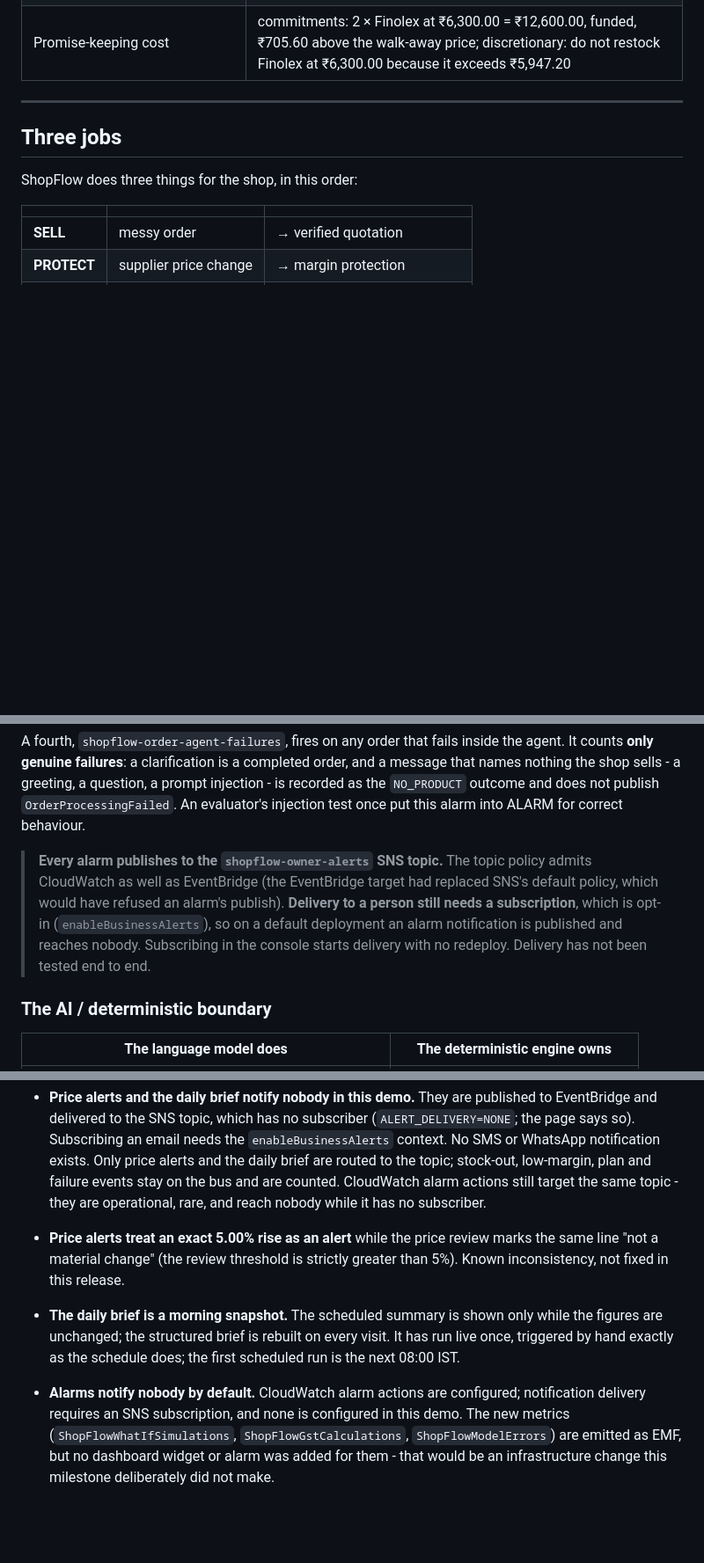
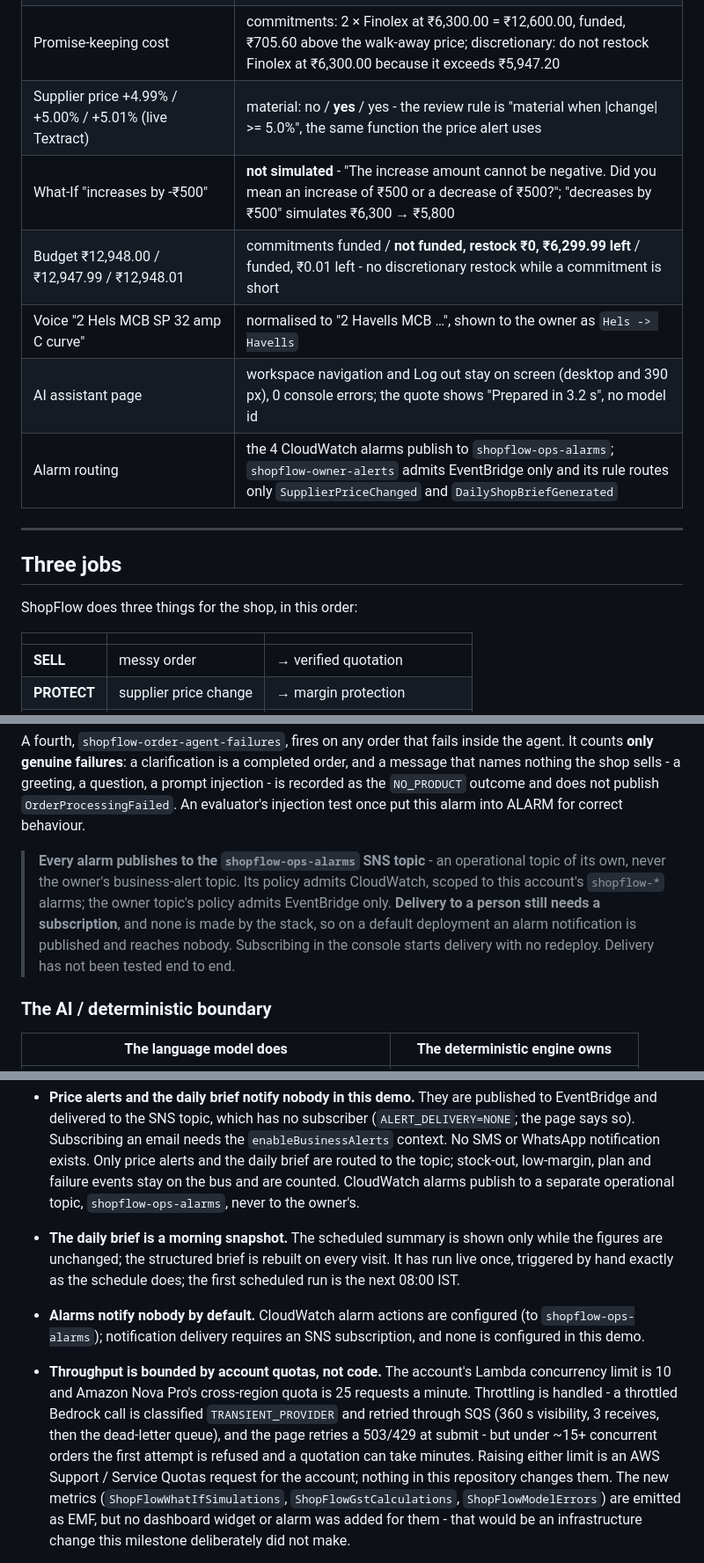
Before and after one commit to Thirumalaiboobathi/ShopFlow-AI, a Markdown page: README.md, 3 parts joined by grey strips. Shown at 88% size. Drawn GitHub-style; blank space fills up the shorter version.

Commit message:
docs: P2 fixes, live verification and deployment evidence
- README: verified-live rows for the unified 5% threshold, signed What-If
  amounts, the planner paisa boundary, voice brand correction, assistant
  navigation, no model id, and the separate operational alarm topic; the
  5.00% limitation removed; throughput limits documented as account quotas.
- Evidence: the P2 deploy (package 74 files, 0 differences; CloudFront =
  repo), owner-alert rule and topic policies read back, and the live smoke
  results, including the one canonical order the completeness guard held.

Co-Authored-By: Claude Opus 5.5 <noreply@anthropic.com>

```diff
--- a/README.md
+++ b/README.md
@@ -48,6 +48,12 @@ Checked against the public URL after the last deploy, not against local tests.
 | Price list with the same MCB at ₹358 and ₹400 | both rows **CONFLICT**, no comparison, no alert; confirming the price answers **409** |
 | Price list rows "N/A" and "-148.00" | "2 rows could not be interpreted and were excluded from price analysis." with each row's own text |
 | Promise-keeping cost | commitments: 2 × Finolex at ₹6,300.00 = ₹12,600.00, funded, ₹705.60 above the walk-away price; discretionary: do not restock Finolex at ₹6,300.00 because it exceeds ₹5,947.20 |
+| Supplier price +4.99% / +5.00% / +5.01% (live Textract) | material: no / **yes** / yes - the review rule is "material when \|change\| >= 5.0%", the same function the price alert uses |
+| What-If "increases by -₹500" | **not simulated** - "The increase amount cannot be negative. Did you mean an increase of ₹500 or a decrease of ₹500?"; "decreases by ₹500" simulates ₹6,300 → ₹5,800 |
+| Budget ₹12,948.00 / ₹12,947.99 / ₹12,948.01 | commitments funded / **not funded, restock ₹0, ₹6,299.99 left** / funded, ₹0.01 left - no discretionary restock while a commitment is short |
+| Voice "2 Hels MCB SP 32 amp C curve" | normalised to "2 Havells MCB …", shown to the owner as `Hels -> Havells` |
+| AI assistant page | workspace navigation and Log out stay on screen (desktop and 390 px), 0 console errors; the quote shows "Prepared in 3.2 s", no model id |
+| Alarm routing | the 4 CloudWatch alarms publish to `shopflow-ops-alarms`; `shopflow-owner-alerts` admits EventBridge only and its rule routes only `SupplierPriceChanged` and `DailyShopBriefGenerated` |
 
 ---
 
@@ -1311,13 +1317,14 @@ a question, a prompt injection - is recorded as the `NO_PRODUCT` outcome and
 does not publish `OrderProcessingFailed`. An evaluator's injection test once
 put this alarm into ALARM for correct behaviour.
 
-> **Every alarm publishes to the `shopflow-owner-alerts` SNS topic.** The
-> topic policy admits CloudWatch as well as EventBridge (the EventBridge target
-> had replaced SNS's default policy, which would have refused an alarm's
-> publish). **Delivery to a person still needs a subscription**, which is
-> opt-in (`enableBusinessAlerts`), so on a default deployment an alarm
-> notification is published and reaches nobody. Subscribing in the console
-> starts delivery with no redeploy. Delivery has not been tested end to end.
+> **Every alarm publishes to the `shopflow-ops-alarms` SNS topic** - an
+> operational topic of its own, never the owner's business-alert topic. Its
+> policy admits CloudWatch, scoped to this account's `shopflow-*` alarms; the
+> owner topic's policy admits EventBridge only. **Delivery to a person still
+> needs a subscription**, and none is made by the stack, so on a default
+> deployment an alarm notification is published and reaches nobody.
+> Subscribing in the console starts delivery with no redeploy. Delivery has
+> not been tested end to end.
 
 ### The AI / deterministic boundary
 
@@ -1805,19 +1812,24 @@ Stated plainly, because the system is only useful if its claims are reliable.
   needs the `enableBusinessAlerts` context. No SMS or WhatsApp notification
   exists. Only price alerts and the daily brief are routed to the topic;
   stock-out, low-margin, plan and failure events stay on the bus and are
-  counted. CloudWatch alarm actions still target the same topic - they are
-  operational, rare, and reach nobody while it has no subscriber.
-- **Price alerts treat an exact 5.00% rise as an alert** while the price
-  review marks the same line "not a material change" (the review threshold
-  is strictly greater than 5%). Known inconsistency, not fixed in this
-  release.
+  counted. CloudWatch alarms publish to a separate operational topic,
+  `shopflow-ops-alarms`, never to the owner's.
 - **The daily brief is a morning snapshot.** The scheduled summary is shown
   only while the figures are unchanged; the structured brief is rebuilt on
   every visit. It has run live once, triggered by hand exactly as the
   schedule does; the first scheduled run is the next 08:00 IST.
 - **Alarms notify nobody by default.** CloudWatch alarm actions are
-  configured; notification delivery requires an SNS subscription, and none
-  is configured in this demo. The new metrics (`ShopFlowWhatIfSimulations`,
+  configured (to `shopflow-ops-alarms`); notification delivery requires an
+  SNS subscription, and none is configured in this demo.
+- **Throughput is bounded by account quotas, not code.** The account's
+  Lambda concurrency limit is 10 and Amazon Nova Pro's cross-region quota is
+  25 requests a minute. Throttling is handled - a throttled Bedrock call is
+  classified `TRANSIENT_PROVIDER` and retried through SQS (360 s visibility,
+  3 receives, then the dead-letter queue), and the page retries a 503/429 at
+  submit - but under ~15+ concurrent orders the first attempt is refused and
+  a quotation can take minutes. Raising either limit is an AWS Support /
+  Service Quotas request for the account; nothing in this repository changes
+  them. The new metrics (`ShopFlowWhatIfSimulations`,
   `ShopFlowGstCalculations`, `ShopFlowModelErrors`) are emitted as EMF, but no
   dashboard widget or alarm was added for them - that would be an
   infrastructure change this milestone deliberately did not make.
```
Also changed, not shown: other parts of README.md (+2 -2 lines), docs/evidence/agent-aws-evidence.md (+28 -0 lines).
